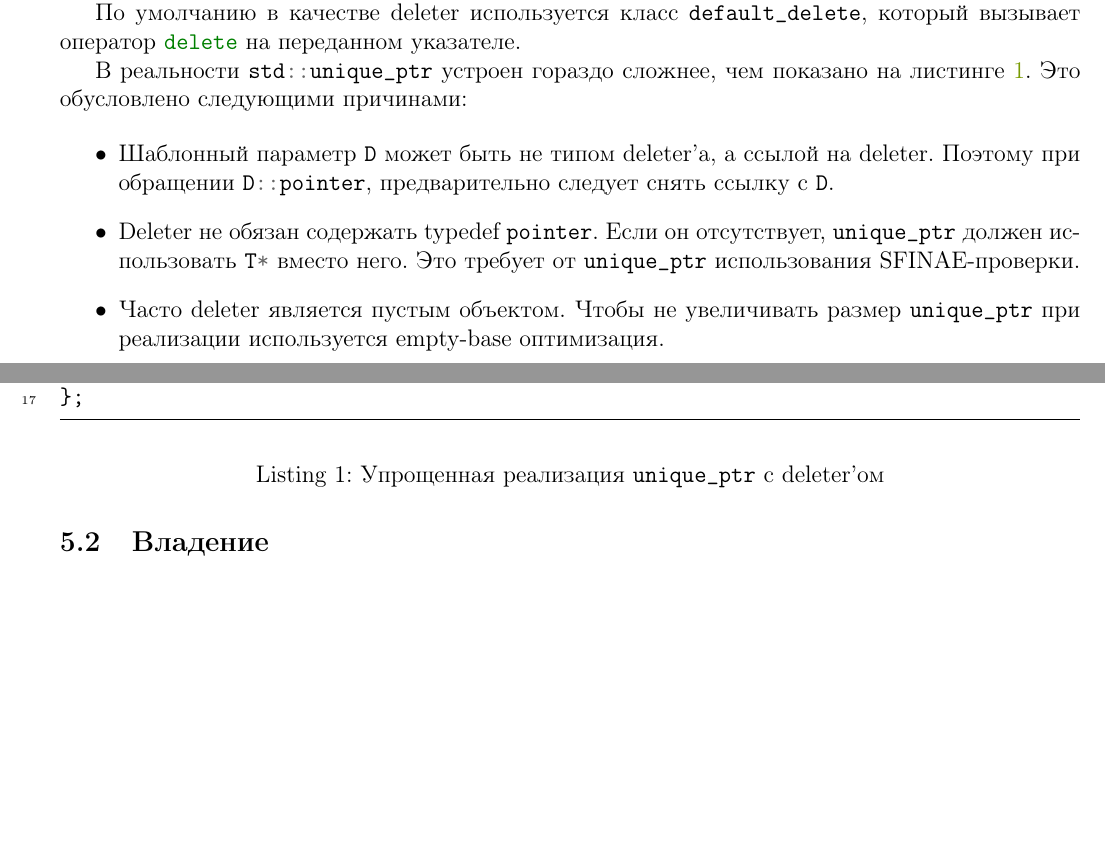
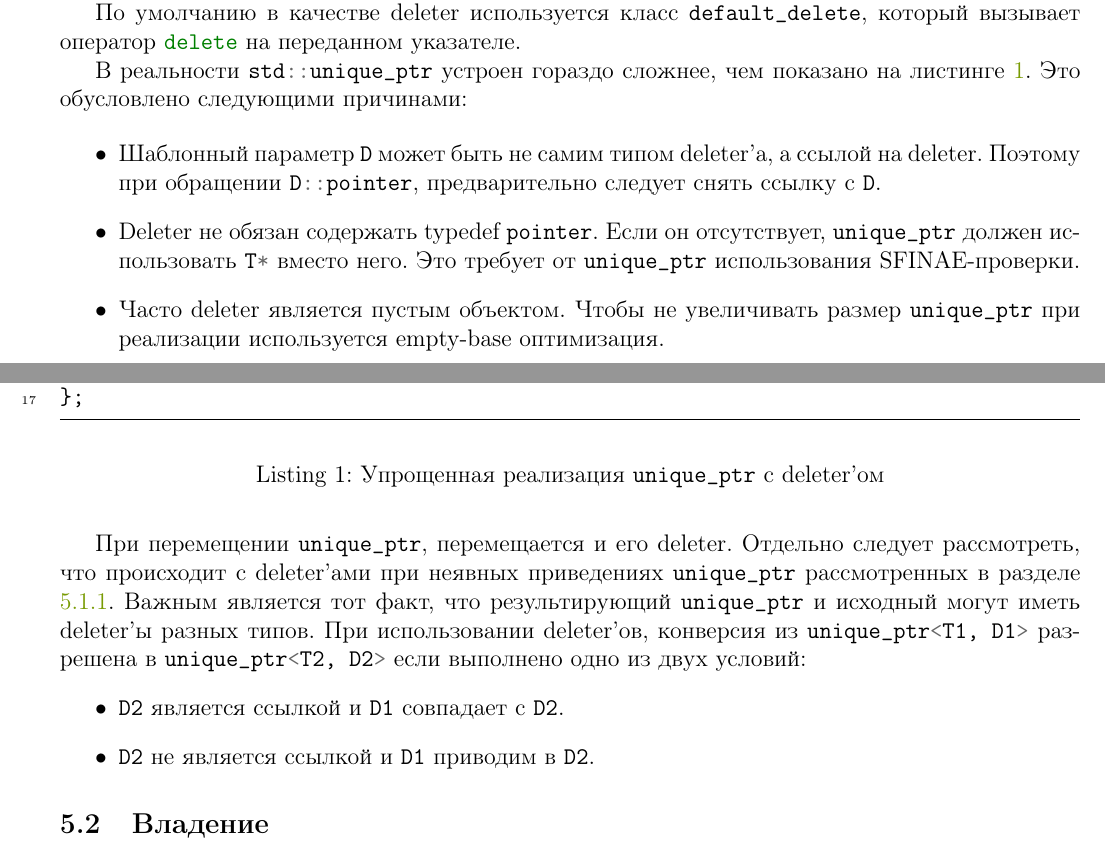
Before and after one commit to sorokin/cpp-notes, a LaTeX document (main.tex, which reads smart-pointers.tex): two parts of pages 33 and 34 of 42 before the commit and two parts of pages 33 and 34 of 43 after it, joined at a grey line, cut so that both start at the same text, the shorter picture padded with empty space. Compiled offline with pdfLaTeX.

Commit message:
add a note about interaction between unique_ptr conversion and deleters

```diff
--- a/smart-pointers.tex
+++ b/smart-pointers.tex
@@ -224,9 +225,15 @@ private:
 В реальности \mintinline{c++}{std::unique_ptr} устроен гораздо сложнее, чем показано на листинге \ref{listing:unique_ptr_with_deleter}. Это обусловлено следующими причинами:
 
 \begin{itemize}
-    \item Шаблонный параметр \mintinline{c++}{D} может быть не типом deleter'а, а ссылой на deleter. Поэтому при обращении \mintinline{c++}{D::pointer}, предварительно следует снять ссылку с \mintinline{c++}{D}.
+    \item Шаблонный параметр \mintinline{c++}{D} может быть не самим типом deleter'а, а ссылой на deleter. Поэтому при обращении \mintinline{c++}{D::pointer}, предварительно следует снять ссылку с \mintinline{c++}{D}.
     \item Deleter не обязан содержать typedef \mintinline{c++}{pointer}. Если он отсутствует, \mintinline{c++}{unique_ptr} должен использовать \mintinline{c++}{T*} вместо него. Это требует от \mintinline{c++}{unique_ptr} использования SFINAE-проверки.
     \item Часто deleter является пустым объектом. Чтобы не увеличивать размер \mintinline{c++}{unique_ptr} при реализации используется empty-base оптимизация.
+\end{itemize}
+
+При перемещении \mintinline{c++}{unique_ptr}, перемещается и его deleter. Отдельно следует рассмотреть, что происходит с deleter'ами при неявных приведениях \mintinline{c++}{unique_ptr} рассмотренных в разделе \ref{unique_ptr_implicit_conversions}. Важным является тот факт, что результирующий \mintinline{c++}{unique_ptr} и исходный могут иметь deleter'ы разных типов. При использовании deleter'ов, конверсия из \mintinline{c++}{unique_ptr<T1, D1>} разрешена в \mintinline{c++}{unique_ptr<T2, D2>} если выполнено одно из двух условий:
+\begin{itemize}
+    \item \mintinline{c++}{D2} является ссылкой и \mintinline{c++}{D1} совпадает с \mintinline{c++}{D2}.
+    \item \mintinline{c++}{D2} не является ссылкой и \mintinline{c++}{D1} приводим в \mintinline{c++}{D2}.
 \end{itemize}
 
 \subsection{Владение}
```
Also changed, not shown: smart-pointers.tex (1 more changed lines).
